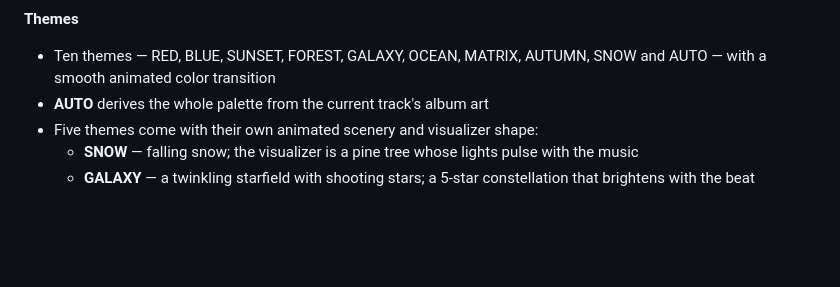
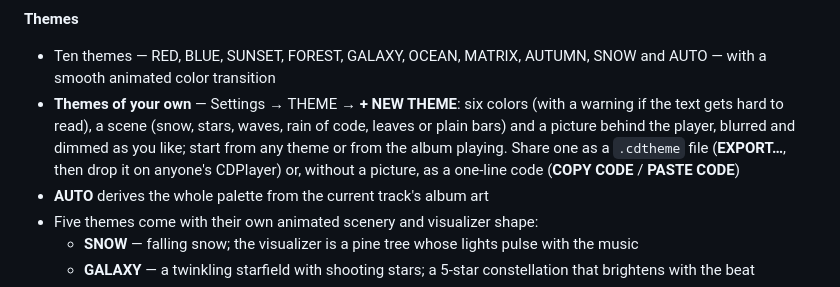
Before and after one commit to Kizarov3/CDPlayer, a Markdown page: README.md, the part around the change. Rendered like a GitHub page; blank space fills up the shorter version.

Commit message:
README: themes of your own — colors, a scene and a picture, shared as a file or a one-line code

```diff
--- a/README.md
+++ b/README.md
@@ -171,6 +171,7 @@ The first time it opens, CDPlayer shows a short guide — five cards: putting mu
 
 **Themes**
 - Ten themes — RED, BLUE, SUNSET, FOREST, GALAXY, OCEAN, MATRIX, AUTUMN, SNOW and AUTO — with a smooth animated color transition
+- **Themes of your own** — Settings → THEME → **+ NEW THEME**: six colors (with a warning if the text gets hard to read), a scene (snow, stars, waves, rain of code, leaves or plain bars) and a picture behind the player, blurred and dimmed as you like; start from any theme or from the album playing. Share one as a `.cdtheme` file (**EXPORT…**, then drop it on anyone's CDPlayer) or, without a picture, as a one-line code (**COPY CODE** / **PASTE CODE**)
 - **AUTO** derives the whole palette from the current track's album art
 - Five themes come with their own animated scenery and visualizer shape:
   - **SNOW** — falling snow; the visualizer is a pine tree whose lights pulse with the music
```
